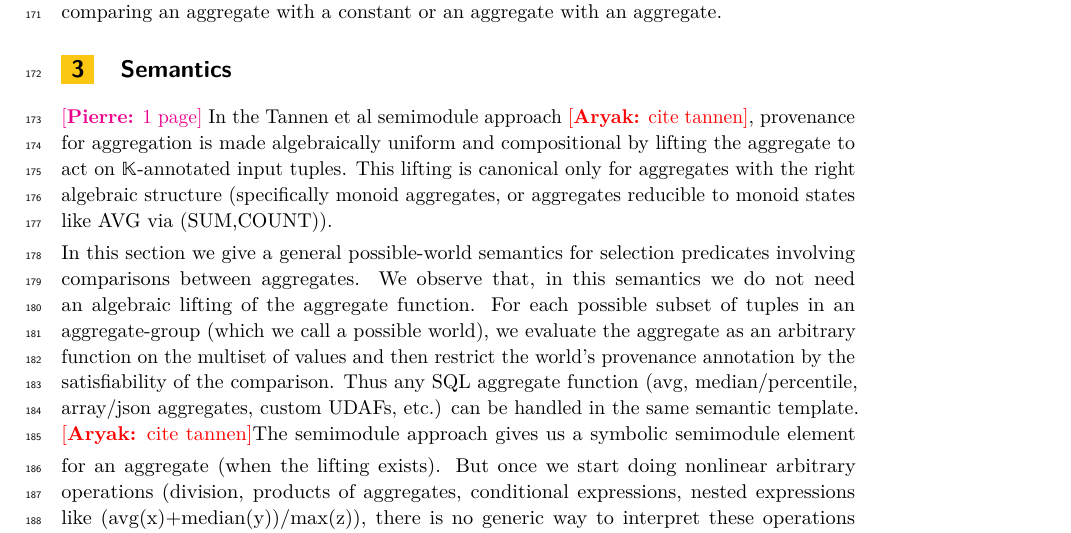
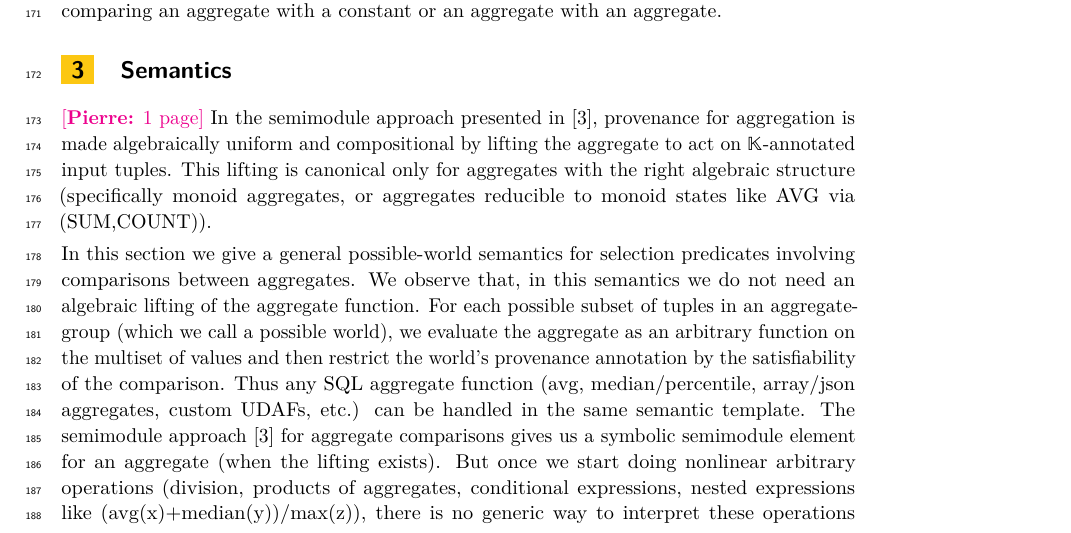
Before and after one commit to pratik2358/provsql_having, a LaTeX paper (main.tex, which reads semantics.tex): part of page 5 of 32, cut so that both start at the same text. Compiled offline with pdfLaTeX.

Commit message:
citations in semantics handled

```diff
--- a/semantics.tex
+++ b/semantics.tex
@@ -1,12 +1,11 @@
 \section{Semantics}
 \label{sec:semantics}
 \pierre{1 page}
-In the Tannen et al semimodule approach \rjok{cite tannen}, provenance for aggregation is made algebraically uniform and compositional by lifting the aggregate to act on $\mathbb{K}$-annotated input tuples. This lifting is canonical only for aggregates with the right algebraic structure (specifically monoid aggregates, or aggregates reducible to monoid states like AVG via (SUM,COUNT)).
+In the semimodule approach presented in~\cite{amsterdamer2011provenance}, provenance for aggregation is made algebraically uniform and compositional by lifting the aggregate to act on $\mathbb{K}$-annotated input tuples. This lifting is canonical only for aggregates with the right algebraic structure (specifically monoid aggregates, or aggregates reducible to monoid states like AVG via (SUM,COUNT)).
 
 \smallskip\noindent
 In this section we give a general possible-world semantics for selection predicates involving comparisons between aggregates. We observe that, in this semantics  we do not need an algebraic lifting of the aggregate function. For each possible subset of tuples in an aggregate-group (which we call a possible world), we evaluate the aggregate as an arbitrary function on the multiset of values and then restrict the world’s provenance annotation by the satisfiability of the comparison. Thus any SQL aggregate function (avg, median/percentile, array/json aggregates, custom UDAFs, etc.) can be handled in the same semantic template.
-\smallskip\noindent
-\rjok{cite tannen}The semimodule approach gives us a symbolic semimodule element for an aggregate (when the lifting exists). But once we start doing nonlinear arbitrary operations (division, products of aggregates, conditional expressions, nested expressions like (avg(x)+median(y))/max(z)), there is no generic way to interpret these operations on semimodule expressions without imposing extra algebraic structure or adding ad hoc rules.
+The semimodule approach~\cite{amsterdamer2011provenance} for aggregate comparisons gives us a symbolic semimodule element for an aggregate (when the lifting exists). But once we start doing nonlinear arbitrary operations (division, products of aggregates, conditional expressions, nested expressions like (avg(x)+median(y))/max(z)), there is no generic way to interpret these operations on semimodule expressions without imposing extra algebraic structure or adding ad hoc rules.
 Also, we lose explanations for  comparisons on aggregates, because atomic aggregate comparisons are treated itself as semimodule elements which are only evaluated after fixing the lifting homomorphism.
 Our semantics naturally support arbitrary arithmetic over arbitrary aggregate functions in \sql{HAVING}-like conditions: arithmetic is evaluated on the aggregate values per world, then provenance for the tuples which make the comparison true are accumulated.
 
```
Also changed, not shown: 2 other files.
